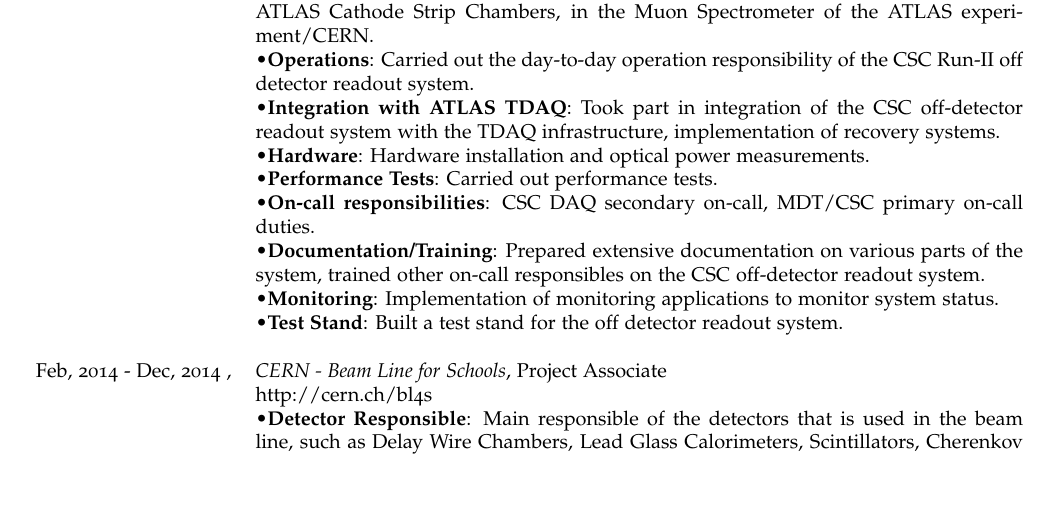
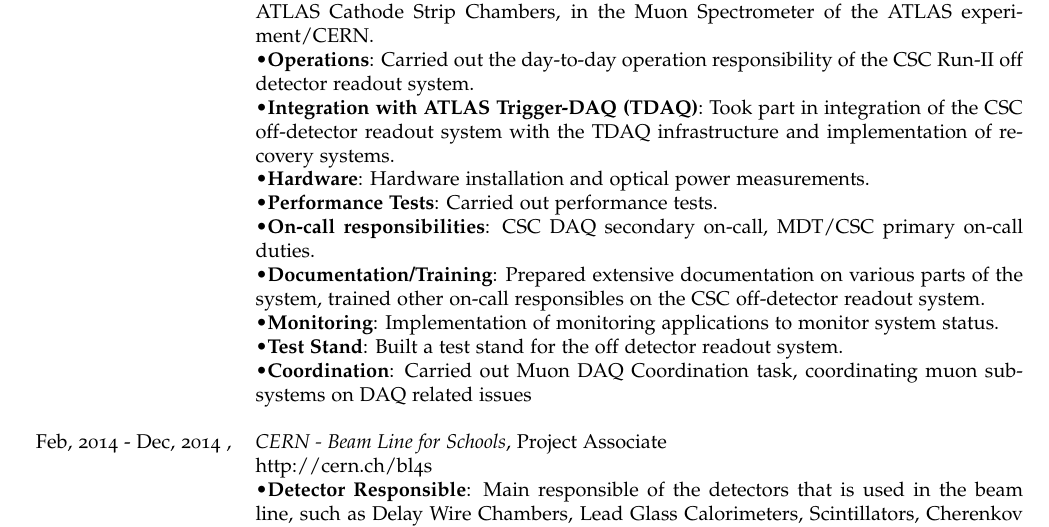
Before and after one commit to cenkoloji/cycv, a LaTeX CV (cv-eng.tex): part of page 1 of 5, cut so that both start at the same text, the shorter picture padded with empty space. Compiled offline with pdfLaTeX.

Commit message:
updated with Muon DAQ Coordination

```diff
--- a/cv-eng.tex
+++ b/cv-eng.tex
@@ -140,8 +140,8 @@
              & Currently working at UCI, mainly on the Run-II off-detector readout system of the ATLAS Cathode Strip Chambers,
              in the Muon Spectrometer of the ATLAS experiment/CERN.\\
              &\textbullet {\bf Operations}: Carried out the day-to-day operation responsibility of the CSC Run-II off detector readout system.\\
-             &\textbullet {\bf Integration with ATLAS TDAQ}: Took part in integration of the CSC off-detector readout system with the
-             TDAQ infrastructure, implementation of recovery systems.\\
+             &\textbullet {\bf Integration with ATLAS Trigger-DAQ (TDAQ)}: Took part in integration of the CSC off-detector readout system with the
+             TDAQ infrastructure and implementation of recovery systems.\\
              &\textbullet {\bf Hardware}: Hardware installation and optical power measurements.\\
              &\textbullet {\bf Performance Tests}: Carried out performance tests.\\
              &\textbullet {\bf On-call responsibilities}: CSC DAQ secondary on-call, MDT/CSC primary on-call duties.\\
@@ -149,6 +149,7 @@
              trained other on-call responsibles on the CSC off-detector readout system.\\
              &\textbullet {\bf Monitoring}: Implementation of monitoring applications to monitor system status. \\
              &\textbullet {\bf Test Stand}: Built a test stand for the off detector readout system. \\
+             &\textbullet {\bf Coordination}: Carried out Muon DAQ Coordination task, coordinating muon sub-systems on DAQ related issues \\
              \\
 
 Feb, 2014 - Dec, 2014 , &  \textsl{CERN - Beam Line for Schools}, Project Associate\\
```
Also changed, not shown: cv-eng.tex (2 more changed lines).
